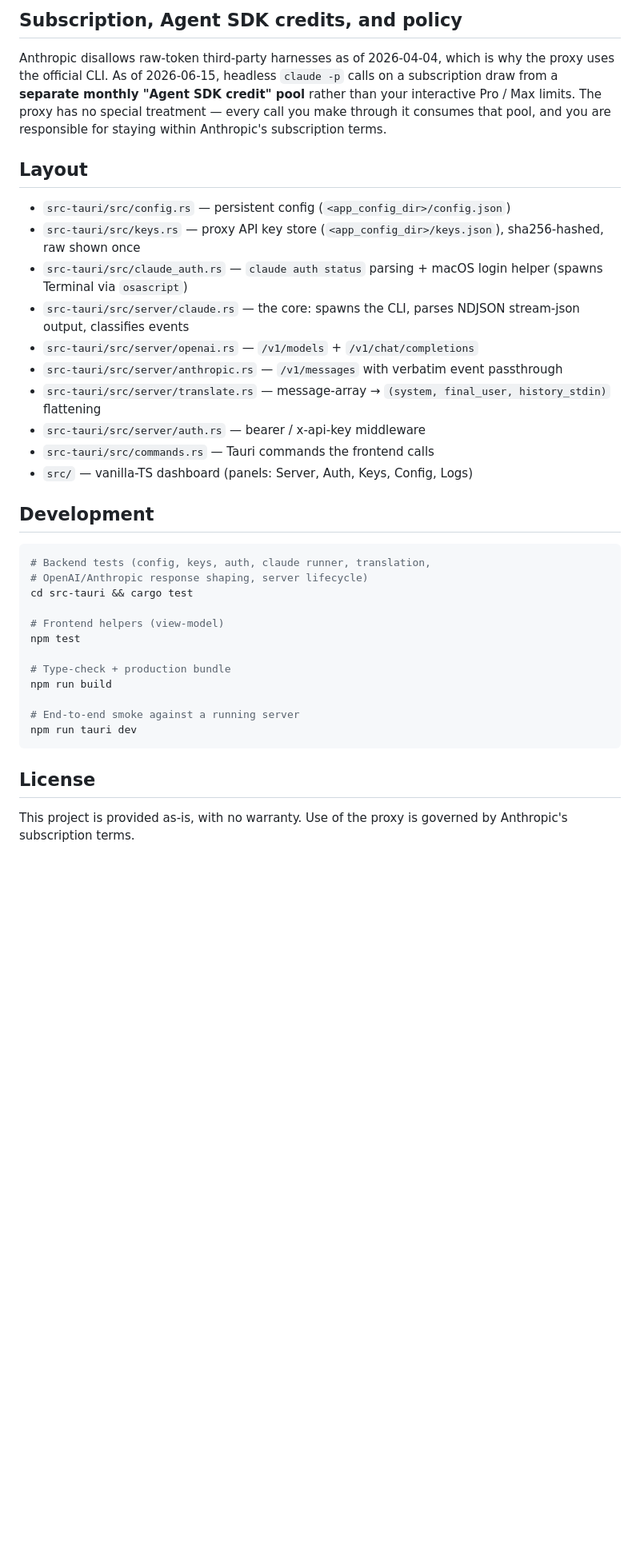
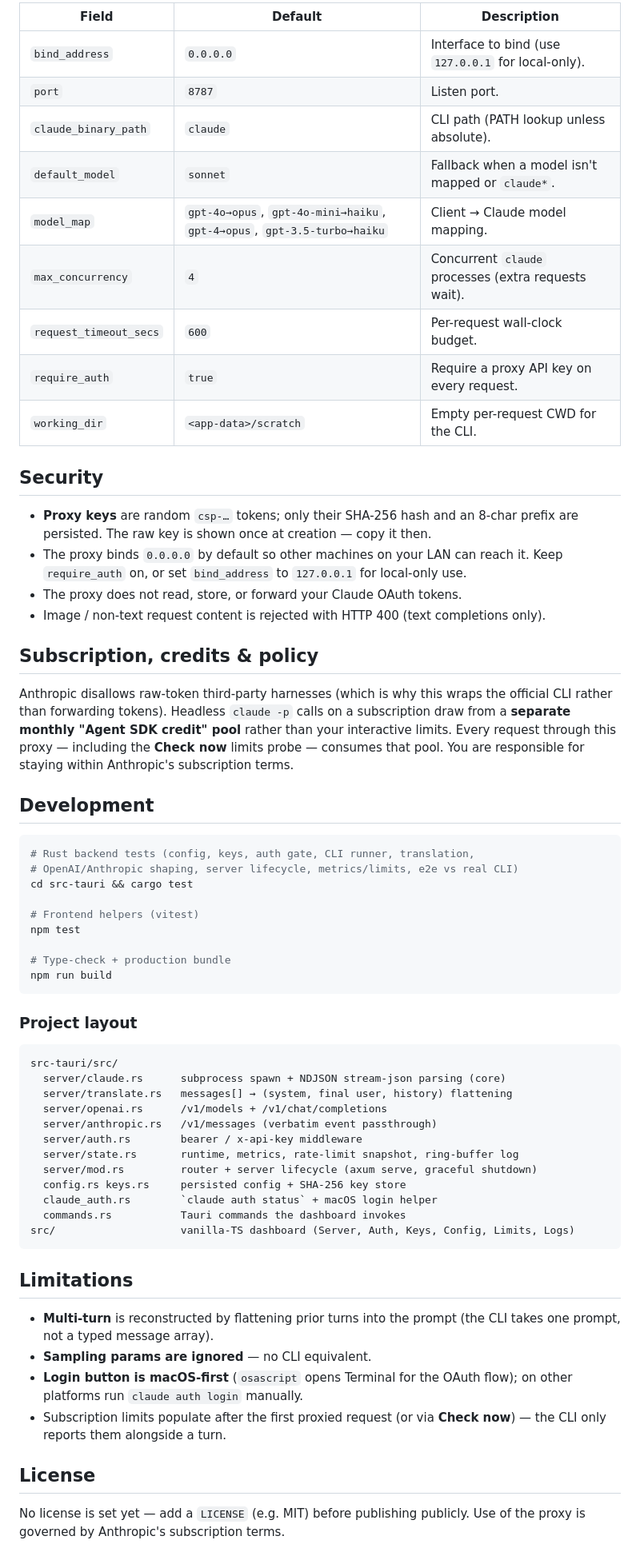
Before and after one commit to eldiablo-1226/claude-subscription-proxy, a Markdown page: README.md, the part around the change printed below. Shown: that part at 80% size. GitHub-like rendering; blank space fills up the shorter version.

````diff
--- a/README.md
+++ b/README.md
@@ -106,49 +159,75 @@ curl http://192.168.1.10:8787/v1/messages \
 
-## Subscription, Agent SDK credits, and policy
+| Field | Default | Description |
+|---|---|---|
+| `bind_address` | `0.0.0.0` | Interface to bind (use `127.0.0.1` for local-only). |
+| `port` | `8787` | Listen port. |
+| `claude_binary_path` | `claude` | CLI path (PATH lookup unless absolute). |
+| `default_model` | `sonnet` | Fallback when a model isn't mapped or `claude*`. |
+| `model_map` | `gpt-4o→opus`, `gpt-4o-mini→haiku`, `gpt-4→opus`, `gpt-3.5-turbo→haiku` | Client → Claude model mapping. |
+| `max_concurrency` | `4` | Concurrent `claude` processes (extra requests wait). |
+| `request_timeout_secs` | `600` | Per-request wall-clock budget. |
+| `require_auth` | `true` | Require a proxy API key on every request. |
+| `working_dir` | `<app-data>/scratch` | Empty per-request CWD for the CLI. |
 
-Anthropic disallows raw-token third-party harnesses as of 2026-04-04, which is
-why the proxy uses the official CLI. As of 2026-06-15, headless `claude -p`
-calls on a subscription draw from a **separate monthly "Agent SDK credit"
-pool** rather than your interactive Pro / Max limits. The proxy has no special
-treatment — every call you make through it consumes that pool, and you are
-responsible for staying within Anthropic's subscription terms.
+## Security
 
-## Layout
+- **Proxy keys** are random `csp-…` tokens; only their SHA-256 hash and an 8-char prefix
+  are persisted. The raw key is shown once at creation — copy it then.
+- The proxy binds `0.0.0.0` by default so other machines on your LAN can reach it. Keep
+  `require_auth` on, or set `bind_address` to `127.0.0.1` for local-only use.
+- The proxy does not read, store, or forward your Claude OAuth tokens.
+- Image / non-text request content is rejected with HTTP 400 (text completions only).
 
-- `src-tauri/src/config.rs` — persistent config (`<app_config_dir>/config.json`)
-- `src-tauri/src/keys.rs` — proxy API key store (`<app_config_dir>/keys.json`),
-  sha256-hashed, raw shown once
-- `src-tauri/src/claude_auth.rs` — `claude auth status` parsing + macOS login
-  helper (spawns Terminal via `osascript`)
-- `src-tauri/src/server/claude.rs` — the core: spawns the CLI, parses NDJSON
-  stream-json output, classifies events
-- `src-tauri/src/server/openai.rs` — `/v1/models` + `/v1/chat/completions`
-- `src-tauri/src/server/anthropic.rs` — `/v1/messages` with verbatim event
-  passthrough
-- `src-tauri/src/server/translate.rs` — message-array → `(system, final_user,
-  history_stdin)` flattening
-- `src-tauri/src/server/auth.rs` — bearer / x-api-key middleware
-- `src-tauri/src/commands.rs` — Tauri commands the frontend calls
-- `src/` — vanilla-TS dashboard (panels: Server, Auth, Keys, Config, Logs)
+## Subscription, credits & policy
+
+Anthropic disallows raw-token third-party harnesses (which is why this wraps the official
+CLI rather than forwarding tokens). Headless `claude -p` calls on a subscription draw from
+a **separate monthly "Agent SDK credit" pool** rather than your interactive limits. Every
+request through this proxy — including the **Check now** limits probe — consumes that pool.
+You are responsible for staying within Anthropic's subscription terms.
 
 ## Development
 
 ```bash
-# Backend tests (config, keys, auth, claude runner, translation,
-# OpenAI/Anthropic response shaping, server lifecycle)
+# Rust backend tests (config, keys, auth gate, CLI runner, translation,
+# OpenAI/Anthropic shaping, server lifecycle, metrics/limits, e2e vs real CLI)
 cd src-tauri && cargo test
 
-# Frontend helpers (view-model)
+# Frontend helpers (vitest)
 npm test
 
 # Type-check + production bundle
 npm run build
+```
 
-# End-to-end smoke against a running server
-npm run tauri dev
+### Project layout
+
 ```
+src-tauri/src/
+  server/claude.rs      subprocess spawn + NDJSON stream-json parsing (core)
+  server/translate.rs   messages[] → (system, final user, history) flattening
+  server/openai.rs      /v1/models + /v1/chat/completions
+  server/anthropic.rs   /v1/messages (verbatim event passthrough)
+  server/auth.rs        bearer / x-api-key middleware
+  server/state.rs       runtime, metrics, rate-limit snapshot, ring-buffer log
+  server/mod.rs         router + server lifecycle (axum serve, graceful shutdown)
+  config.rs keys.rs     persisted config + SHA-256 key store
+  claude_auth.rs        `claude auth status` + macOS login helper
+  commands.rs           Tauri commands the dashboard invokes
+src/                    vanilla-TS dashboard (Server, Auth, Keys, Config, Limits, Logs)
+```
+
+## Limitations
+
+- **Multi-turn** is reconstructed by flattening prior turns into the prompt (the CLI takes
+  one prompt, not a typed message array).
+- **Sampling params are ignored** — no CLI equivalent.
+- **Login button is macOS-first** (`osascript` opens Terminal for the OAuth flow); on other
+  platforms run `claude auth login` manually.
+- Subscription limits populate after the first proxied request (or via **Check now**) —
+  the CLI only reports them alongside a turn.
 
 ## License
 
-This project is provided as-is, with no warranty. Use of the proxy is governed
-by Anthropic's subscription terms.
+No license is set yet — add a `LICENSE` (e.g. MIT) before publishing publicly. Use of the
+proxy is governed by Anthropic's subscription terms.
````
Also changed, not shown: other parts of README.md (+118 -65 lines), docs/screenshots/create-key.png (added), docs/screenshots/dashboard.png (added), docs/screenshots/status-cards.png (added).
